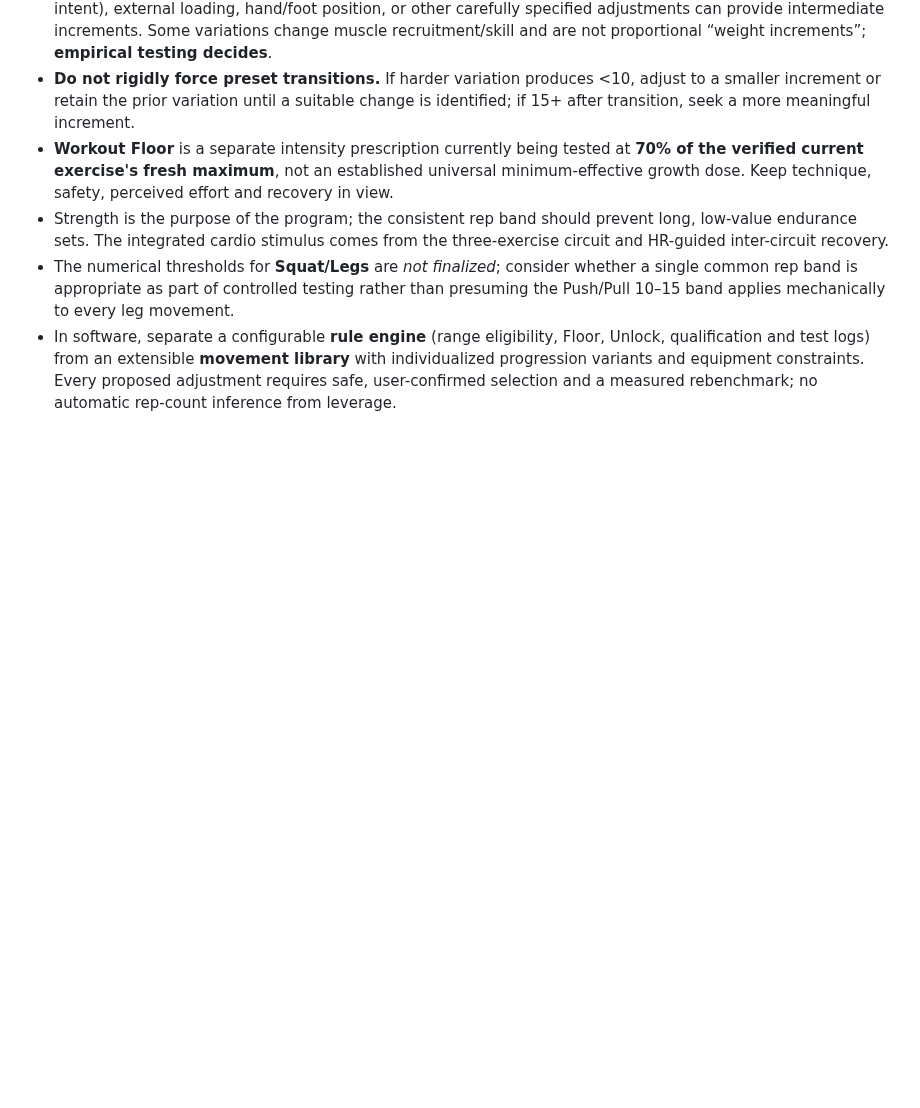
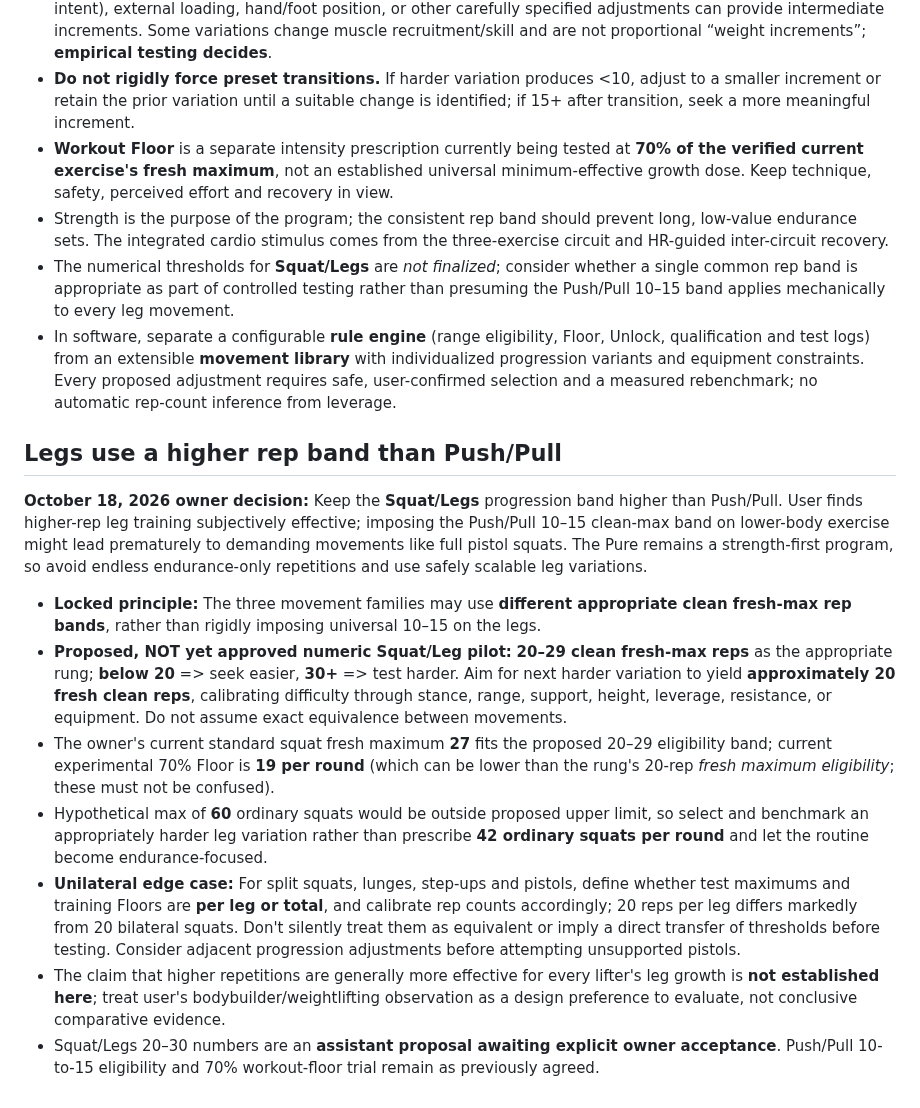
Before and after one commit to gregmoulton/LifePilot, a Markdown page: docs/THE_PURE_CIRCUIT_SEQUENCE_TRIAL.md, the part around the change. Rendered like a GitHub page; blank space fills up the shorter version.

Commit message:
Capture higher-rep leg progression principle and draft 20–30 band

```diff
--- a/docs/THE_PURE_CIRCUIT_SEQUENCE_TRIAL.md
+++ b/docs/THE_PURE_CIRCUIT_SEQUENCE_TRIAL.md
@@ -168,3 +168,16 @@ This concept must stay separate from the **Workout Floor** (current experiment 7
 - Strength is the purpose of the program; the consistent rep band should prevent long, low-value endurance sets. The integrated cardio stimulus comes from the three-exercise circuit and HR-guided inter-circuit recovery.
 - The numerical thresholds for **Squat/Legs** are *not finalized*; consider whether a single common rep band is appropriate as part of controlled testing rather than presuming the Push/Pull 10–15 band applies mechanically to every leg movement.
 - In software, separate a configurable **rule engine** (range eligibility, Floor, Unlock, qualification and test logs) from an extensible **movement library** with individualized progression variants and equipment constraints. Every proposed adjustment requires safe, user-confirmed selection and a measured rebenchmark; no automatic rep-count inference from leverage.
+
+
+## Legs use a higher rep band than Push/Pull
+
+**October 18, 2026 owner decision:** Keep the **Squat/Legs** progression band higher than Push/Pull. User finds higher-rep leg training subjectively effective; imposing the Push/Pull 10–15 clean-max band on lower-body exercise might lead prematurely to demanding movements like full pistol squats. The Pure remains a strength-first program, so avoid endless endurance-only repetitions and use safely scalable leg variations.
+
+- **Locked principle:** The three movement families may use **different appropriate clean fresh-max rep bands**, rather than rigidly imposing universal 10–15 on the legs.
+- **Proposed, NOT yet approved numeric Squat/Leg pilot:** **20–29 clean fresh-max reps** as the appropriate rung; **below 20** => seek easier, **30+** => test harder. Aim for next harder variation to yield **approximately 20 fresh clean reps**, calibrating difficulty through stance, range, support, height, leverage, resistance, or equipment. Do not assume exact equivalence between movements.
+- The owner's current standard squat fresh maximum **27** fits the proposed 20–29 eligibility band; current experimental 70% Floor is **19 per round** (which can be lower than the rung's 20-rep *fresh maximum eligibility*; these must not be confused).
+- Hypothetical max of **60** ordinary squats would be outside proposed upper limit, so select and benchmark an appropriately harder leg variation rather than prescribe **42 ordinary squats per round** and let the routine become endurance-focused.
+- **Unilateral edge case:** For split squats, lunges, step-ups and pistols, define whether test maximums and training Floors are **per leg or total**, and calibrate rep counts accordingly; 20 reps per leg differs markedly from 20 bilateral squats. Don't silently treat them as equivalent or imply a direct transfer of thresholds before testing. Consider adjacent progression adjustments before attempting unsupported pistols.
+- The claim that higher repetitions are generally more effective for every lifter's leg growth is **not established here**; treat user's bodybuilder/weightlifting observation as a design preference to evaluate, not conclusive comparative evidence.
+- Squat/Legs 20–30 numbers are an **assistant proposal awaiting explicit owner acceptance**. Push/Pull 10-to-15 eligibility and 70% workout-floor trial remain as previously agreed.
```
